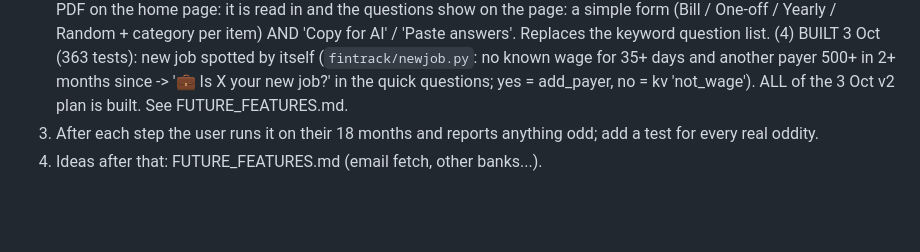
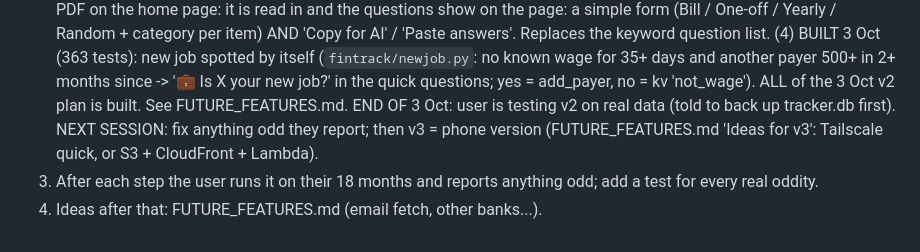
Before and after one commit to DF-AI-Lab/financial-tracker, a Markdown page: CLAUDE.md, the part around the change. Drawn GitHub-style; blank space fills up the shorter version.

Commit message:
Notes: end of 3 Oct session, next steps
Co-Authored-By: Claude Opus 5.5 <noreply@anthropic.com>
Claude-Session: https://claude.ai/code/session_01NVhGZy4H3hF9mPUKbxJAxs

```diff
--- a/CLAUDE.md
+++ b/CLAUDE.md
@@ -104,5 +104,7 @@ expected spare 292.74 on 2,677) (tests first, Haiku builds, verify yourself, tel
        keyword question list. (4) BUILT 3 Oct (363 tests): new job spotted by itself (`fintrack/newjob.py`: no known wage for
        35+ days and another payer 500+ in 2+ months since -> '💼 Is X your new job?' in the quick questions; yes = add_payer,
        no = kv 'not_wage'). ALL of the 3 Oct v2 plan is built. See FUTURE_FEATURES.md.
+   END OF 3 Oct: user is testing v2 on real data (told to back up tracker.db first). NEXT SESSION: fix anything odd
+   they report; then v3 = phone version (FUTURE_FEATURES.md 'Ideas for v3': Tailscale quick, or S3 + CloudFront + Lambda).
 3. After each step the user runs it on their 18 months and reports anything odd; add a test for every real oddity.
 4. Ideas after that: FUTURE_FEATURES.md (email fetch, other banks...).
```
